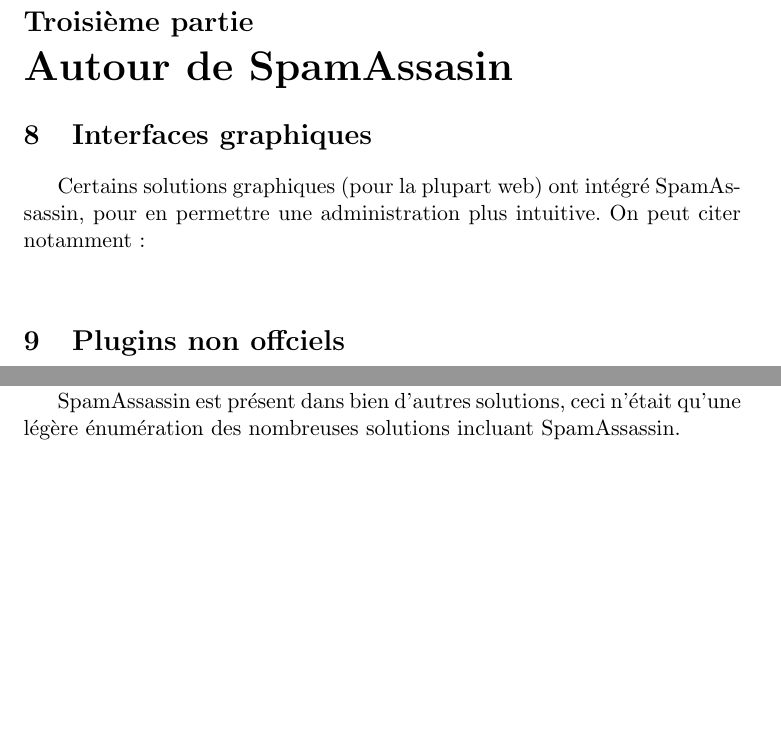
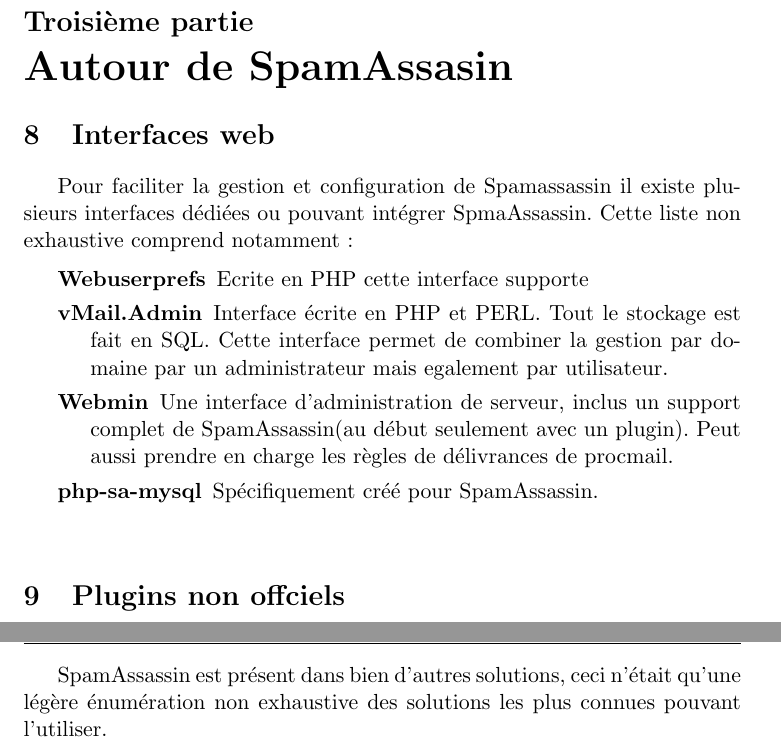
Before and after one commit to CPTmath67/spam_assasssin_asrall, a LaTeX document (rapport/rapport_spam_assassin.tex): two parts of pages 18 and 21 of 21 before the commit and two parts of pages 17 and 21 of 21 after it, joined at a grey line, cut so that both start at the same text, the shorter picture padded with empty space. Compiled offline with pdfLaTeX.

Commit message:
Interfaces web

```diff
--- a/rapport/rapport_spam_assassin.tex
+++ b/rapport/rapport_spam_assassin.tex
@@ -583,10 +581,21 @@
 
 \part{Autour de SpamAssasin}
 
-\section{Interfaces graphiques}
+\section{Interfaces web}
+Pour faciliter la gestion et configuration de Spamassassin il existe plusieurs interfaces dédiées ou pouvant intégrer
+SpmaAssassin. Cette liste non exhaustive comprend notamment:
 
-Certains solutions graphiques (pour la plupart web) ont intégré SpamAssassin, pour en permettre une administration plus intuitive.
-On peut citer notamment:
+\begin{description}
+ \item [Webuserprefs] Ecrite en PHP cette interface supporte
+ \item [vMail.Admin] Interface écrite en PHP et PERL. Tout le stockage est fait en SQL. Cette interface permet
+ de combiner la gestion par domaine par un administrateur mais egalement par utilisateur.
+ \item [Webmin] Une interface d'administration de serveur, inclus un support complet de SpamAssassin(au début seulement avec un plugin).
+ Peut aussi prendre en charge les règles de délivrances de procmail.
+ \item [php-sa-mysql] Spécifiquement créé pour SpamAssassin.
+
+\end{description}
+
+
 \begin{description}
  \item
 \end{description}
@@ -692,9 +700,10 @@
 \item [Heluna] : Solution low-cost pour PME de filtrage.
 \item [Spam Interceptor] : Solution anti-spam fonctionnant sur n'importe quel système possédant un navigateur.
 \item [Cyren Email Security]: Solution intégrant plusieurs outils anti-spam et anti virus. Egalement éditrice
+
 d'un plugin SpamAssassin (Voir plus haut \ref{cyren})
 \end{description}
 
-SpamAssassin est présent dans bien d'autres solutions, ceci n'était qu'une légère énumération des nombreuses solutions incluant SpamAssassin.
+SpamAssassin est présent dans bien d'autres solutions, ceci n'était qu'une légère énumération non exhaustive des solutions les plus connues pouvant l'utiliser.
 
 \end{document}
```
Also changed, not shown: rapport/rapport_spam_assassin.pdf, rapport/rapport_spam_assassin.tex (5 more changed lines), 4 other files.
